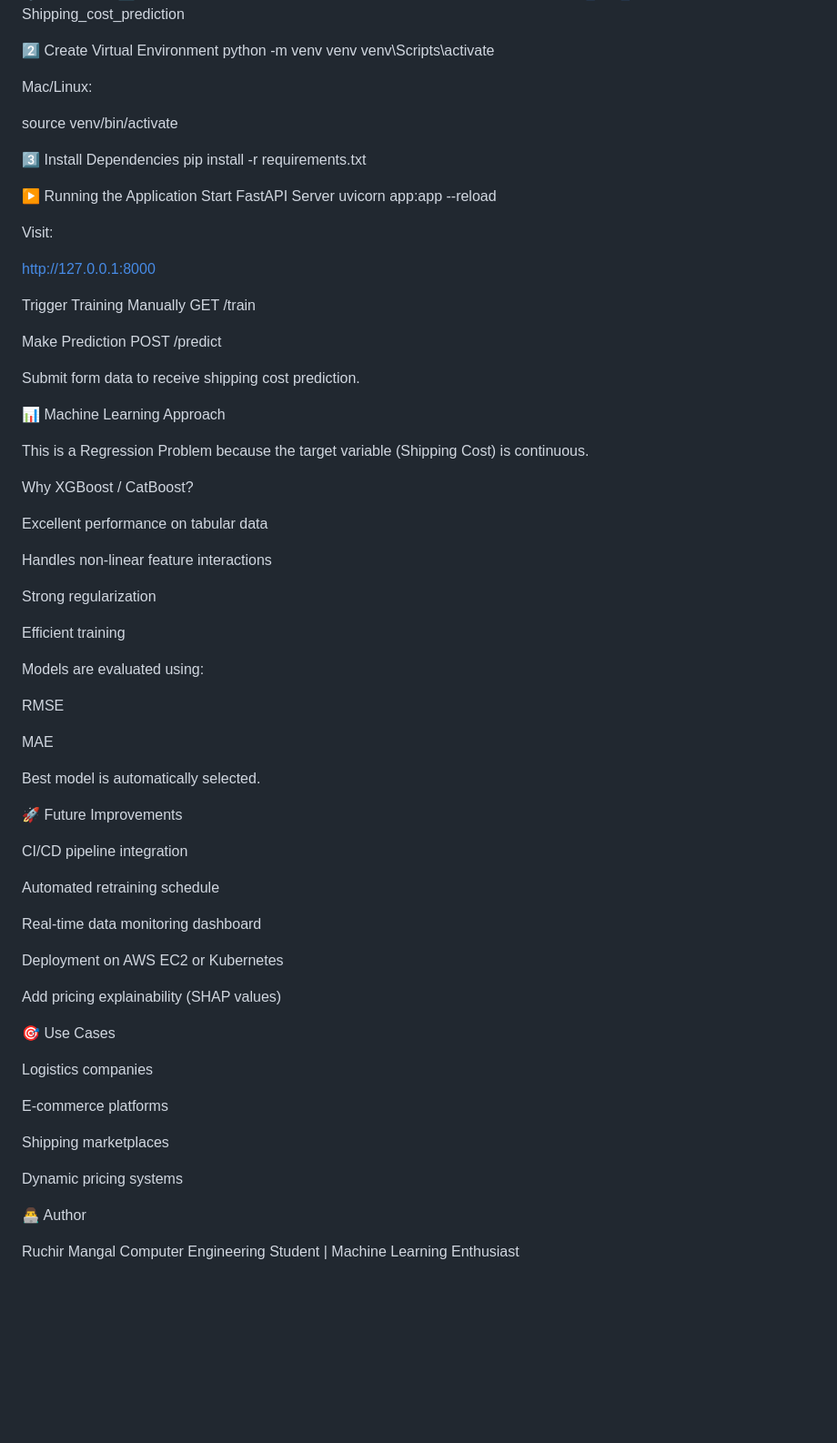
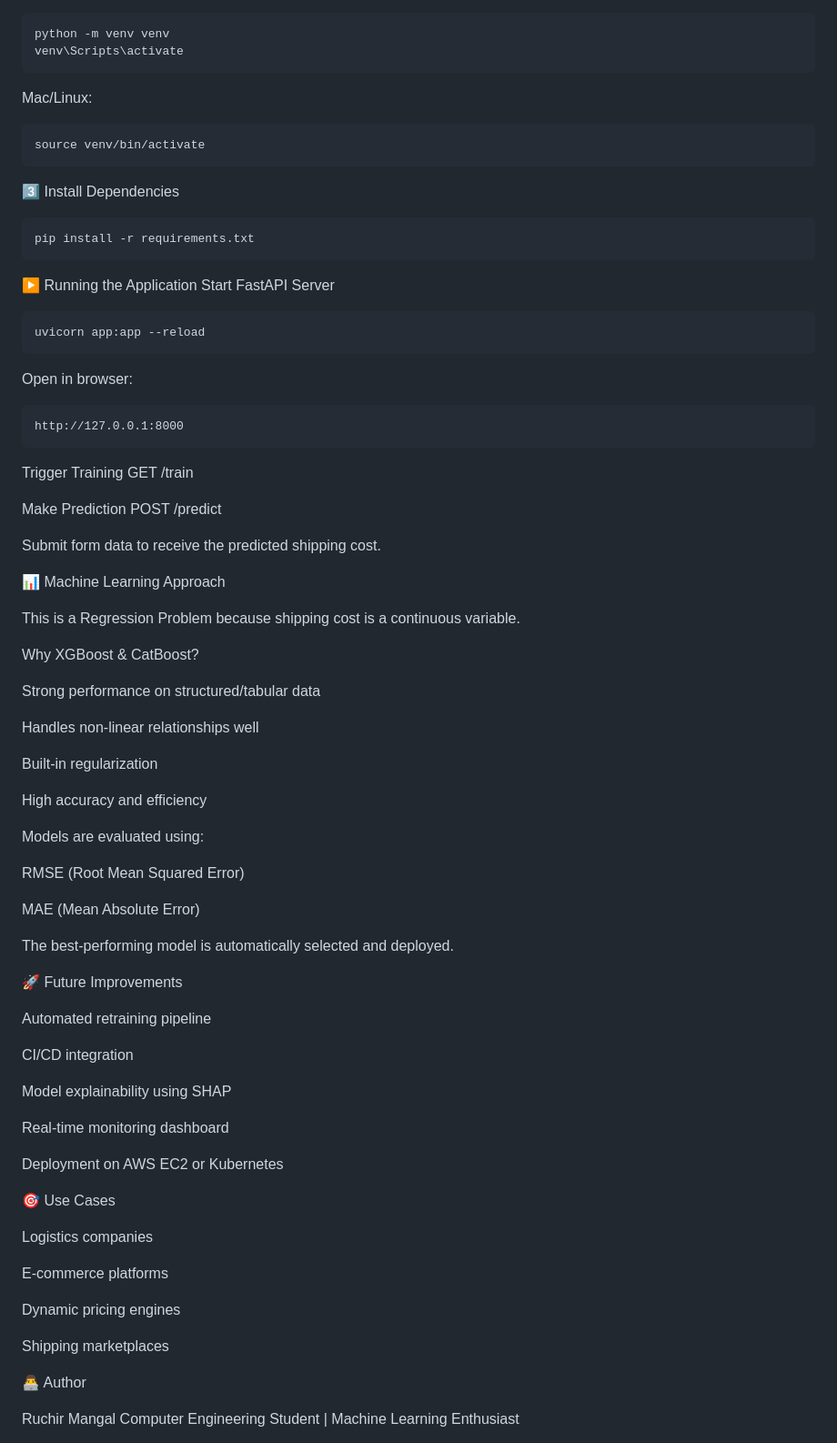
Before and after one commit to Rmangal37/Shipping_cost_prediction, a Markdown page: README.md, the part around one of its changes. Shown at 91% size. Drawn GitHub-style; blank space fills up the shorter version.

````diff
--- a/README.md
+++ b/README.md
@@ -200,65 +228,71 @@ cd Shipping_cost_prediction
 python -m venv venv
 venv\Scripts\activate
-
+```
 
 Mac/Linux:
-
+```
 source venv/bin/activate
+```
 
 3️⃣ Install Dependencies
+```
 pip install -r requirements.txt
+```
 
 ▶️ Running the Application
 Start FastAPI Server
+```
 uvicorn app:app --reload
+```
 
-
-Visit:
-
+Open in browser:
+```
 http://127.0.0.1:8000
-
-Trigger Training Manually
+```
+Trigger Training
 GET /train
 
 Make Prediction
 POST /predict
 
 
-Submit form data to receive shipping cost prediction.
+Submit form data to receive the predicted shipping cost.
+
+
 
 📊 Machine Learning Approach
 
-This is a Regression Problem because the target variable (Shipping Cost) is continuous.
+This is a Regression Problem because shipping cost is a continuous variable.
 
-Why XGBoost / CatBoost?
+Why XGBoost & CatBoost?
 
-Excellent performance on tabular data
+Strong performance on structured/tabular data
 
-Handles non-linear feature interactions
+Handles non-linear relationships well
 
-Strong regularization
+Built-in regularization
 
-Efficient training
+High accuracy and efficiency
 
 Models are evaluated using:
 
-RMSE
+RMSE (Root Mean Squared Error)
 
-MAE
+MAE (Mean Absolute Error)
 
-Best model is automatically selected.
+The best-performing model is automatically selected and deployed.
 
 🚀 Future Improvements
 
-CI/CD pipeline integration
+Automated retraining pipeline
 
-Automated retraining schedule
+CI/CD integration
 
-Real-time data monitoring dashboard
+Model explainability using SHAP
+
+Real-time monitoring dashboard
 
 Deployment on AWS EC2 or Kubernetes
-
-Add pricing explainability (SHAP values)
 
 🎯 Use Cases
 
@@ -266,9 +300,9 @@ Logistics companies
 
 E-commerce platforms
 
+Dynamic pricing engines
+
 Shipping marketplaces
-
-Dynamic pricing systems
 
 👨‍💻 Author
 
````
Also changed, not shown: other parts of README.md (+84 -56 lines).
